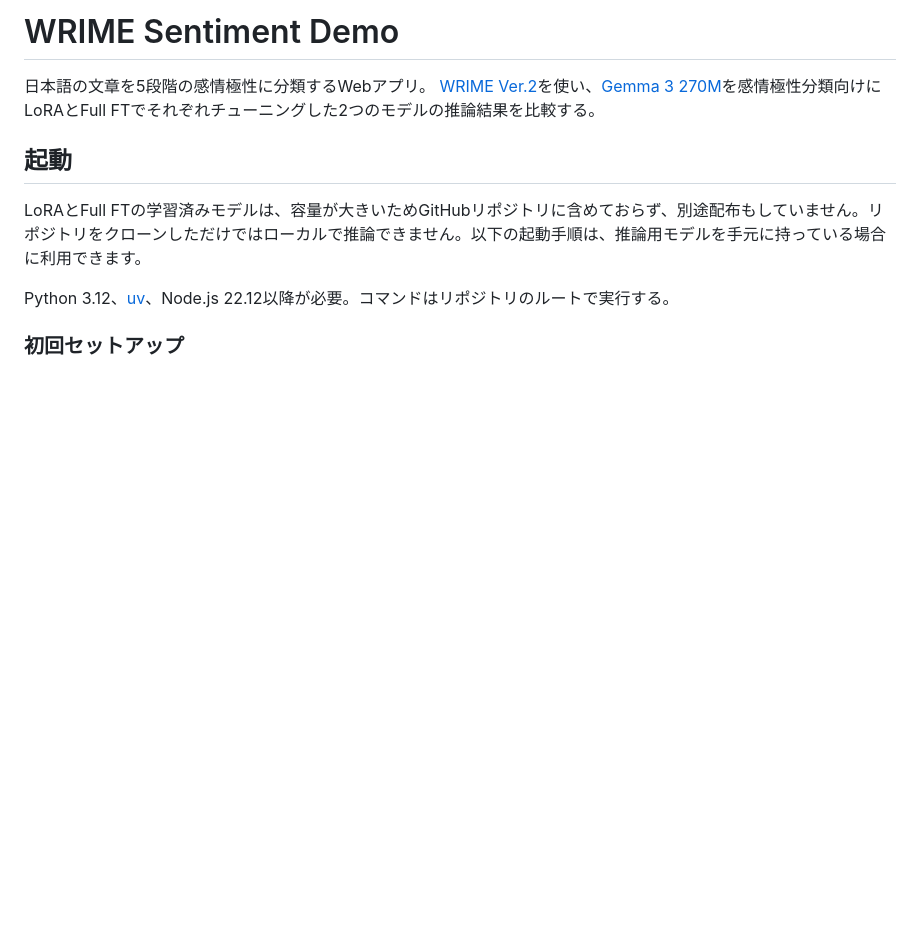
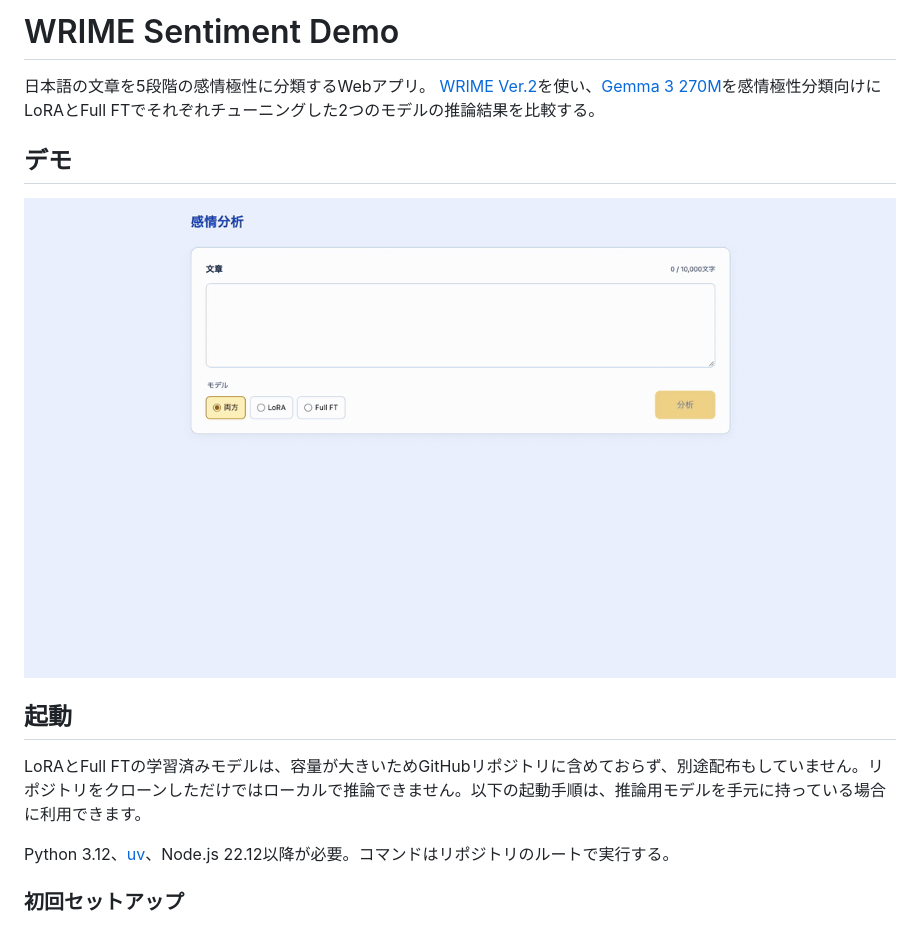
Before and after one commit to WashizuRyo/wrime-sentiment-demo, a Markdown page: README.md, the part around the change. Rendered like a GitHub page; pictures changed too: docs/demo.gif (added); blank space fills up the shorter version.

Commit message:
docs: add sentiment analysis demo recording

```diff
--- a/README.md
+++ b/README.md
@@ -2,6 +2,10 @@
 
 日本語の文章を5段階の感情極性に分類するWebアプリ。
 [WRIME Ver.2](https://github.com/ids-cv/wrime)を使い、[Gemma 3 270M](https://huggingface.co/google/gemma-3-270m)を感情極性分類向けにLoRAとFull FTでそれぞれチューニングした2つのモデルの推論結果を比較する。
+
+## デモ
+
+![文章を入力し、LoRAとFull FTの感情分析結果を比較する画面収録](docs/demo.gif)
 
 ## 起動
 
```
